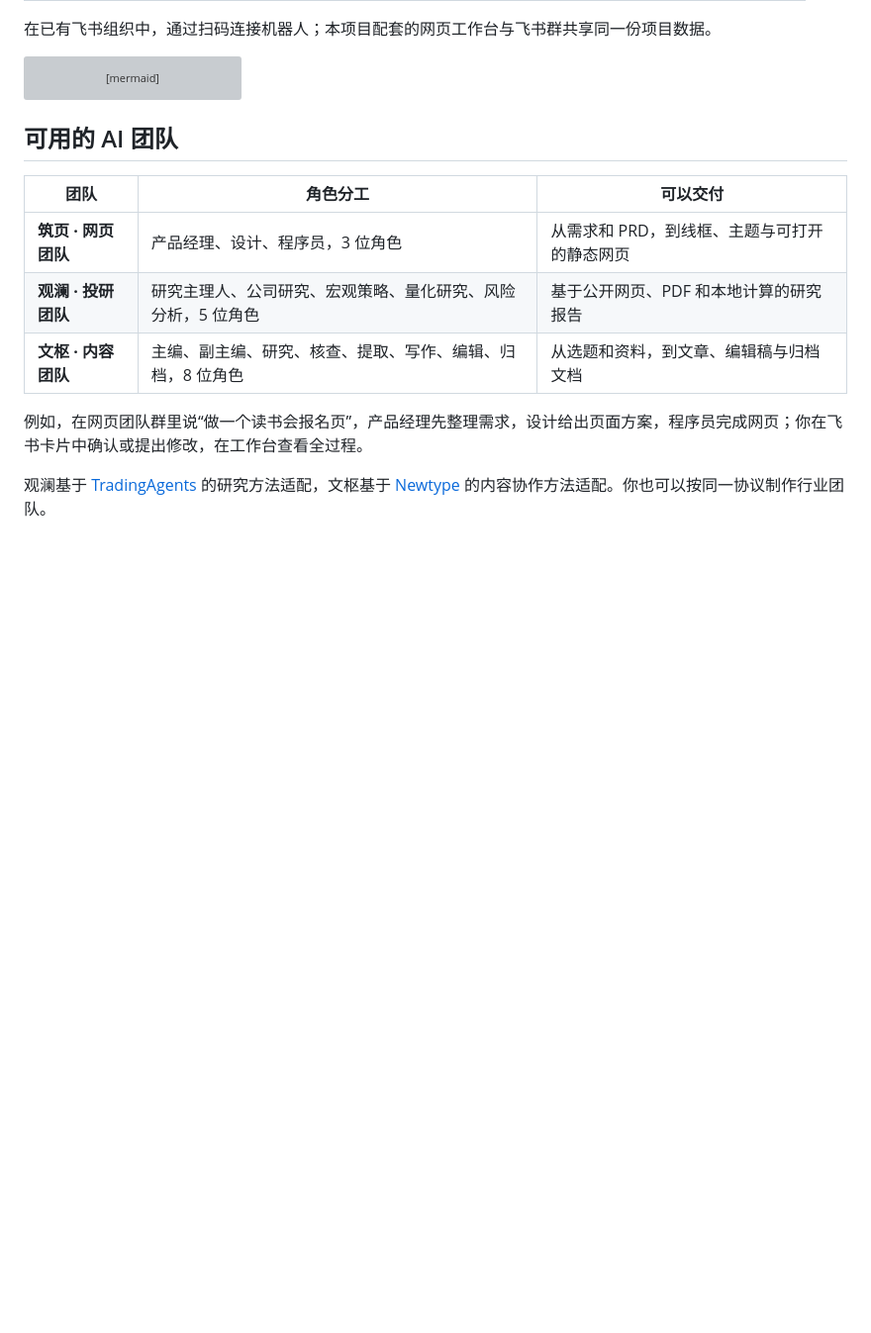
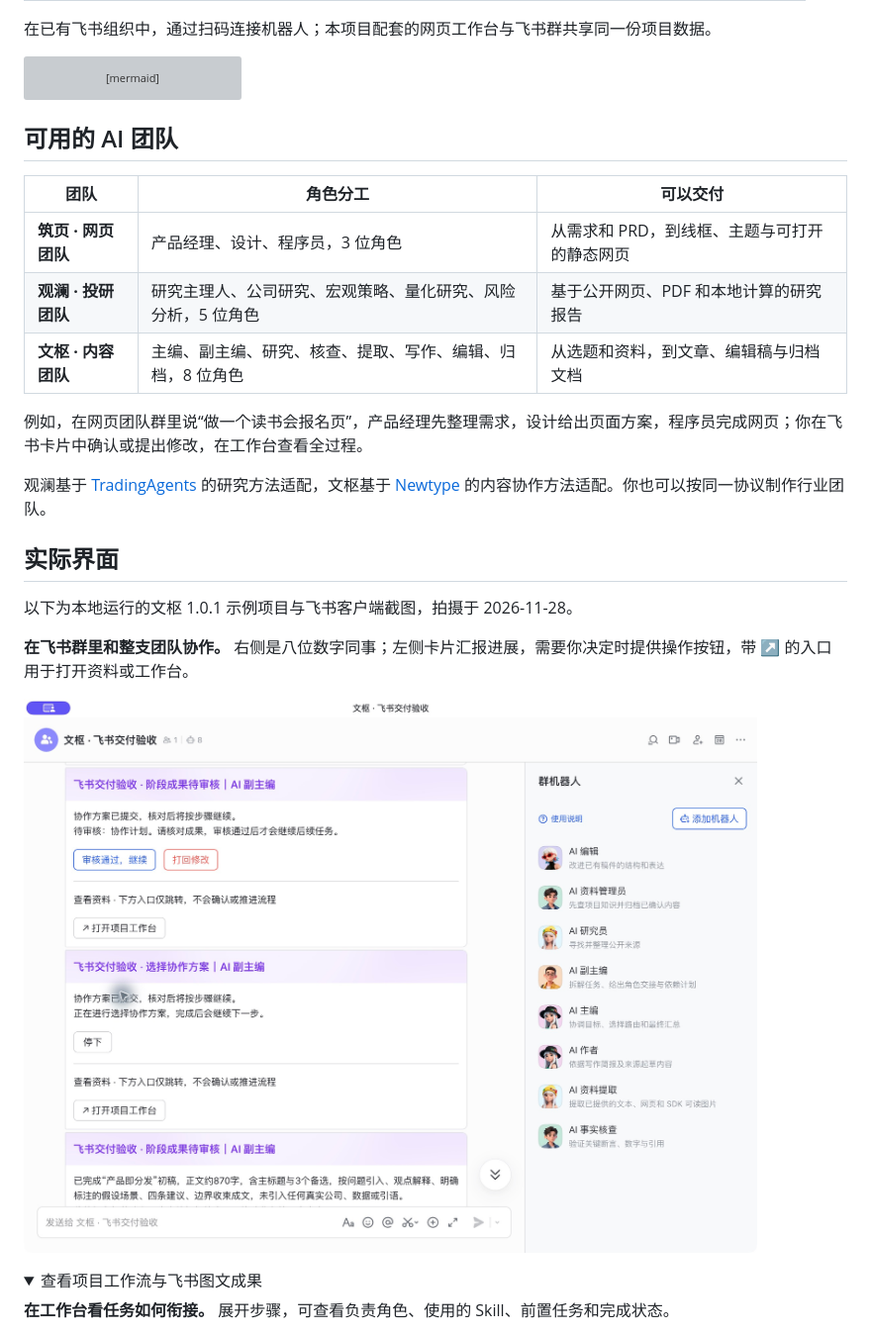
Before and after one commit to pengcong2020520/feishu-ai-team-starter, a Markdown page: README.md, the part around one of its changes. Shown at 99% size. GitHub-like rendering; pictures changed too: docs/screenshots/feishu-team.jpg (added); folded sections open; blank space fills up the shorter version; grey boxes are pictures that could not be loaded.

```diff
--- a/README.md
+++ b/README.md
@@ -41,3 +45,17 @@ flowchart LR
 例如，在网页团队群里说“做一个读书会报名页”，产品经理先整理需求，设计给出页面方案，程序员完成网页；你在飞书卡片中确认或提出修改，在工作台查看全过程。
 
 观澜基于 [TradingAgents](https://github.com/TauricResearch/TradingAgents) 的研究方法适配，文枢基于 [Newtype](https://github.com/newtype-01/newtype-codex) 的内容协作方法适配。你也可以按同一协议制作行业团队。
+
+## 实际界面
+
+以下为本地运行的文枢 1.0.1 示例项目与飞书客户端截图，拍摄于 2026-11-28。
+
+**在飞书群里和整支团队协作。** 右侧是八位数字同事；左侧卡片汇报进展，需要你决定时提供操作按钮，带 ↗ 的入口用于打开资料或工作台。
+
+![飞书项目群：八位内容团队机器人、协作进度卡、审核按钮和工作台入口](docs/screenshots/feishu-team.jpg)
+
+<details>
+<summary>查看项目工作流与飞书图文成果</summary>
+
+**在工作台看任务如何衔接。** 展开步骤，可查看负责角色、使用的 Skill、前置任务和完成状态。
+
```
Also changed, not shown: other parts of README.md (+12 -1 lines), docs/screenshots/README.md (added, +12 -0 lines), docs/screenshots/feishu-document.jpg (added), docs/screenshots/workbench-teams.jpg (added), docs/screenshots/workbench-workflow.jpg (added).
